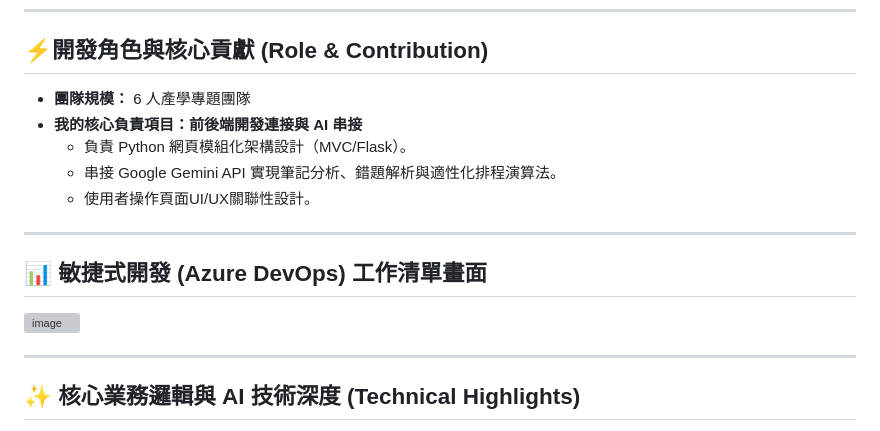
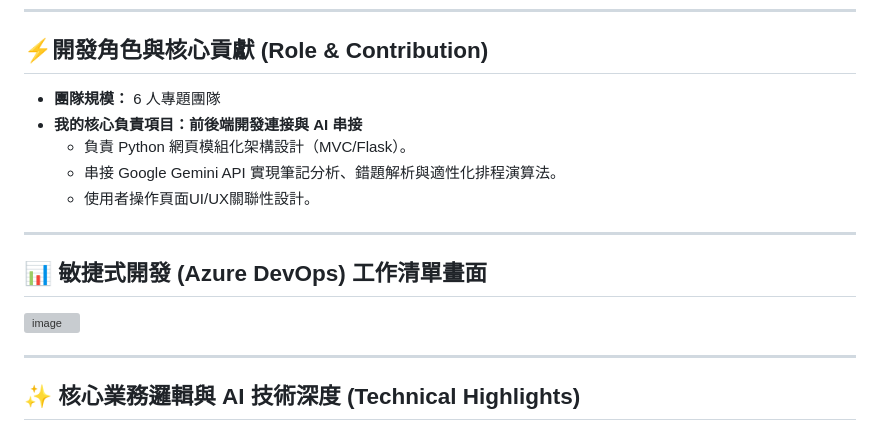
Before and after one commit to Chuck-Huang-yung/SmartLearn-AI-Education, a Markdown page: README.md, the part around the change printed below. GitHub-like rendering; grey boxes are pictures that could not be loaded.

```diff
--- a/README.md
+++ b/README.md
@@ -15,7 +15,7 @@
 ---
 
 ## ⚡開發角色與核心貢獻 (Role & Contribution)
- * **團隊規模：** 6 人產學專題團隊
+ * **團隊規模：** 6 人專題團隊
  * **我的核心負責項目：前後端開發連接與 AI 串接**
    * 負責 Python 網頁模組化架構設計（MVC/Flask）。
    * 串接 Google Gemini API 實現筆記分析、錯題解析與適性化排程演算法。
```
Also changed, not shown: other parts of README.md (+2 -2 lines).
